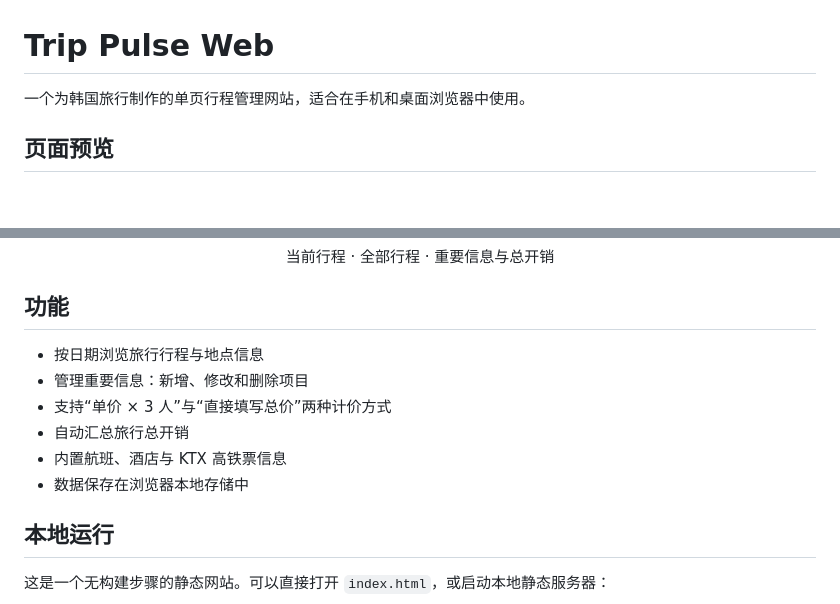
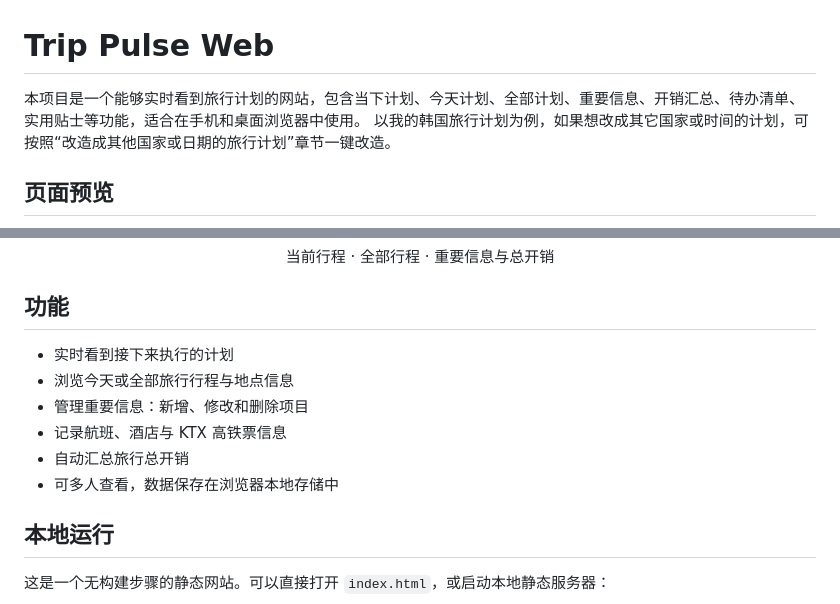
Before and after one commit to Xiao-Yamin/trip-pulse-web, a Markdown page: README.md, 2 parts joined by grey strips. Drawn GitHub-style; blank space fills up the shorter version.

Commit message:
修改功能说明

```diff
--- a/README.md
+++ b/README.md
@@ -1,6 +1,7 @@
 # Trip Pulse Web
 
-一个为韩国旅行制作的单页行程管理网站，适合在手机和桌面浏览器中使用。
+本项目是一个能够实时看到旅行计划的网站，包含当下计划、今天计划、全部计划、重要信息、开销汇总、待办清单、实用贴士等功能，适合在手机和桌面浏览器中使用。
+以我的韩国旅行计划为例，如果想改成其它国家或时间的计划，可按照“改造成其他国家或日期的旅行计划”章节一键改造。
 
 ## 页面预览
 
@@ -16,12 +17,12 @@
 
 ## 功能
 
-- 按日期浏览旅行行程与地点信息
+- 实时看到接下来执行的计划
+- 浏览今天或全部旅行行程与地点信息
 - 管理重要信息：新增、修改和删除项目
-- 支持“单价 × 3 人”与“直接填写总价”两种计价方式
+- 记录航班、酒店与 KTX 高铁票信息
 - 自动汇总旅行总开销
-- 内置航班、酒店与 KTX 高铁票信息
-- 数据保存在浏览器本地存储中
+- 可多人查看，数据保存在浏览器本地存储中
 
 ## 本地运行
 
```
